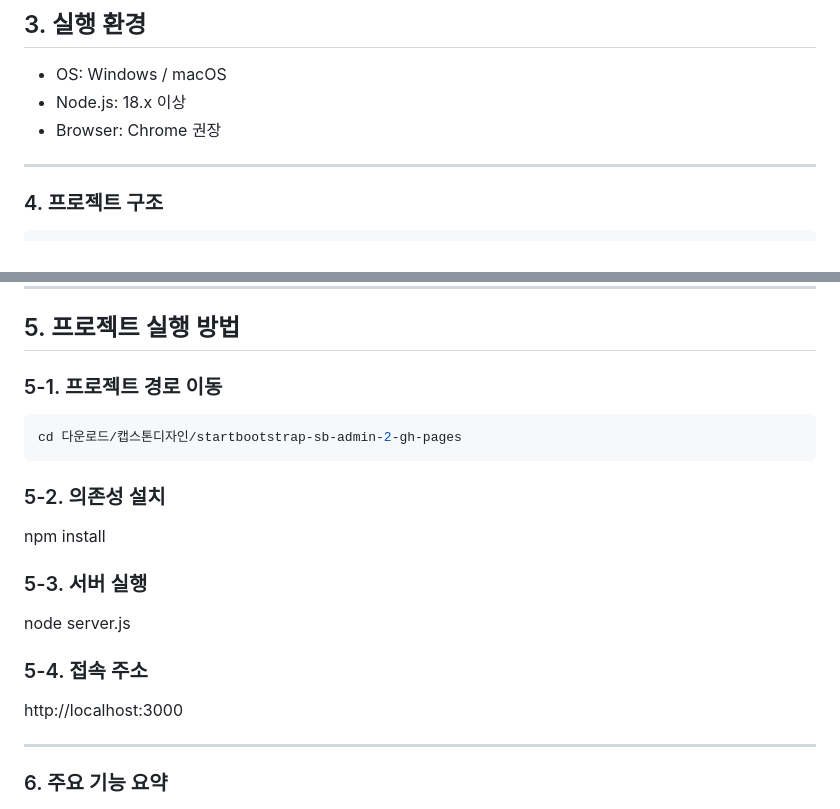
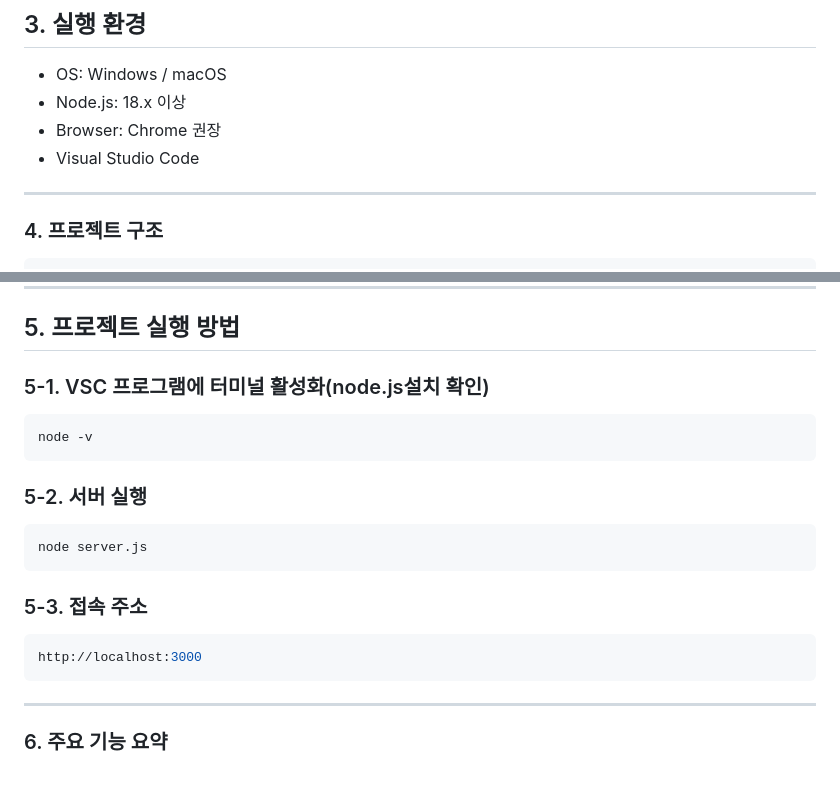
Before and after one commit to young-jae-song/Foreign-languages-bank-site, a Markdown page: README.md, 2 parts joined by grey strips. Rendered like a GitHub page; blank space fills up the shorter version.

Commit message:
Refine README instructions for project setup
Updated project execution instructions and removed unnecessary steps.

````diff
--- a/README.md
+++ b/README.md
@@ -35,7 +35,7 @@
 - OS: Windows / macOS
 - Node.js: 18.x 이상
 - Browser: Chrome 권장
-
+- Visual Studio Code
 ---
 
 ### 4. 프로젝트 구조
@@ -55,21 +55,20 @@ startbootstrap-sb-admin-2-gh-pages/
 
 ## 5. 프로젝트 실행 방법
 
-### 5-1. 프로젝트 경로 이동
-
+### 5-1. VSC 프로그램에 터미널 활성화(node.js설치 확인)
 ```bash
-cd 다운로드/캡스톤디자인/startbootstrap-sb-admin-2-gh-pages
+node -v
 ```
 
-### 5-2. 의존성 설치
-npm install
+### 5-2. 서버 실행
+```bash
+node server.js
+```
 
-### 5-3. 서버 실행
-node server.js
-
-### 5-4. 접속 주소
+### 5-3. 접속 주소
+```bash
 http://localhost:3000
-
+```
 ---
 
 ### 6. 주요 기능 요약
````
